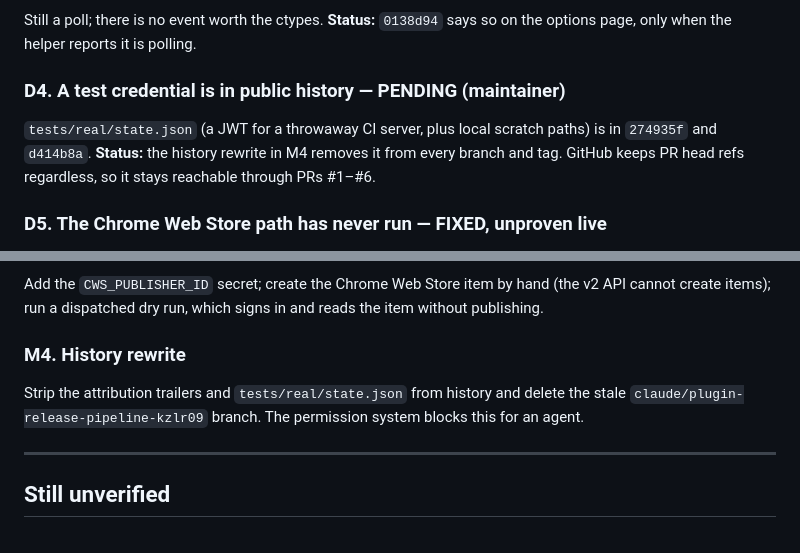
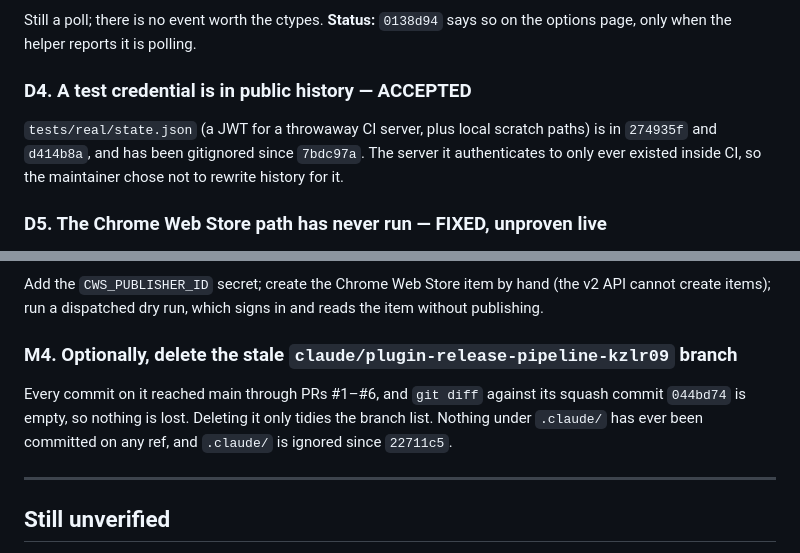
Before and after one commit to dadatuputi/audiobookshelf-helper, a Markdown page: docs/DEFICIENCIES.md, 2 parts joined by grey strips. GitHub-like rendering.

Commit message:
Drop the history rewrite from the list; nothing needs it
The rewrite was there to strip attribution trailers and the old test
state from history. The trailers are fine, and the only thing that must
never be committed - Claude Code's .claude/ directory - never has been,
on any ref, and is ignored since 22711c5. With no rewrite, D4 goes back
to the accepted risk it was before, and M4 shrinks to an optional
deletion of a branch whose every commit already reached main.

Co-Authored-By: Claude Opus 5.5 <noreply@anthropic.com>
Claude-Session: https://claude.ai/code/session_01YNhU48QjSiq8F4XejYZz3r

```diff
--- a/docs/DEFICIENCIES.md
+++ b/docs/DEFICIENCIES.md
@@ -111,11 +111,11 @@ and `83edd53`'s release check would now flag one.
 Still a poll; there is no event worth the ctypes. **Status:** `0138d94`
 says so on the options page, only when the helper reports it is polling.
 
-### D4. A test credential is in public history — PENDING (maintainer)
+### D4. A test credential is in public history — ACCEPTED
 `tests/real/state.json` (a JWT for a throwaway CI server, plus local
-scratch paths) is in `274935f` and `d414b8a`. **Status:** the history
-rewrite in M4 removes it from every branch and tag. GitHub keeps PR head
-refs regardless, so it stays reachable through PRs #1–#6.
+scratch paths) is in `274935f` and `d414b8a`, and has been gitignored since
+`7bdc97a`. The server it authenticates to only ever existed inside CI, so
+the maintainer chose not to rewrite history for it.
 
 ### D5. The Chrome Web Store path has never run — FIXED, unproven live
 **Status:** `8b37a49`. Testing it found four bugs: publish dropped its body,
@@ -208,10 +208,11 @@ Add the `CWS_PUBLISHER_ID` secret; create the Chrome Web Store item by hand
 (the v2 API cannot create items); run a dispatched dry run, which signs in
 and reads the item without publishing.
 
-### M4. History rewrite
-Strip the attribution trailers and `tests/real/state.json` from history and
-delete the stale `claude/plugin-release-pipeline-kzlr09` branch. The
-permission system blocks this for an agent.
+### M4. Optionally, delete the stale `claude/plugin-release-pipeline-kzlr09` branch
+Every commit on it reached main through PRs #1–#6, and `git diff` against
+its squash commit `044bd74` is empty, so nothing is lost. Deleting it only
+tidies the branch list. Nothing under `.claude/` has ever been committed on
+any ref, and `.claude/` is ignored since `22711c5`.
 
 ---
 
```
